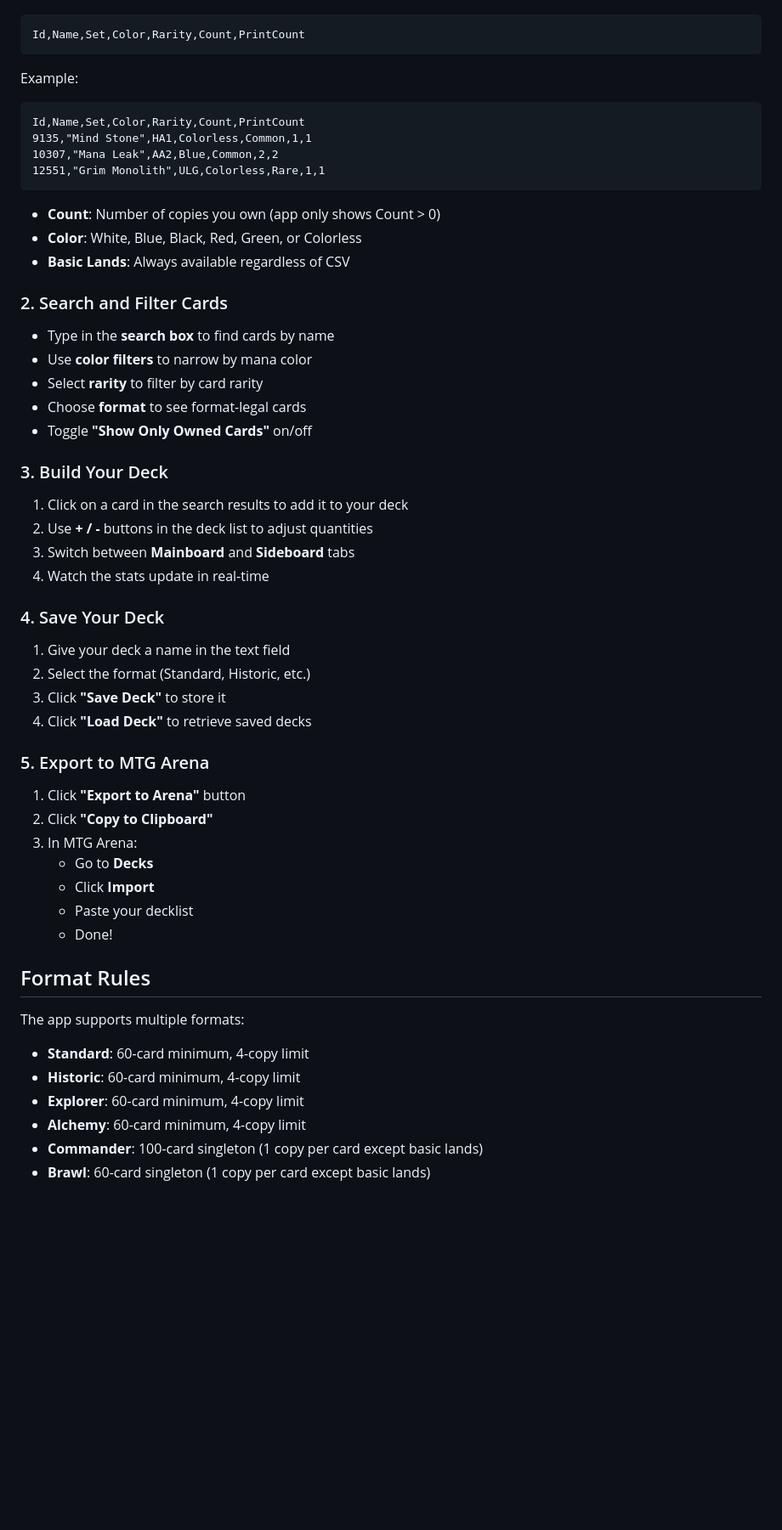
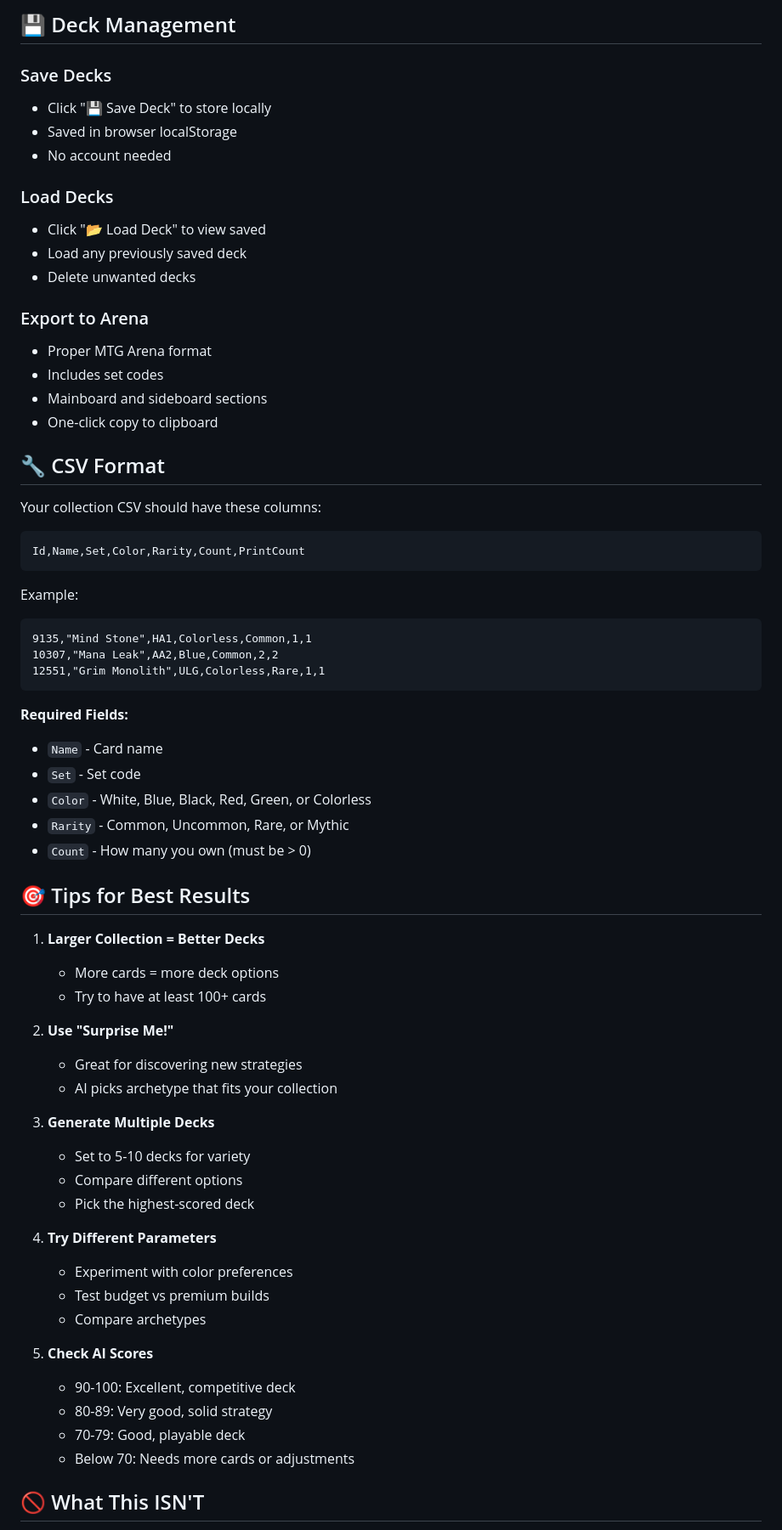
Before and after one commit to 799q442kj6-source/MTG-Arena, a Markdown page: README.md, the part around one of its changes. Shown at 85% size. GitHub-like rendering; blank space fills up the shorter version.

````diff
--- a/README.md
+++ b/README.md
@@ -51,54 +190,67 @@ Your CSV file should have these columns:
+## 💾 Deck Management
+
+### Save Decks
+- Click "💾 Save Deck" to store locally
+- Saved in browser localStorage
+- No account needed
+
+### Load Decks
+- Click "📂 Load Deck" to view saved
+- Load any previously saved deck
+- Delete unwanted decks
+
+### Export to Arena
+- Proper MTG Arena format
+- Includes set codes
+- Mainboard and sideboard sections
+- One-click copy to clipboard
+
+## 🔧 CSV Format
+
+Your collection CSV should have these columns:
+```csv
 Id,Name,Set,Color,Rarity,Count,PrintCount
 ```
 
 Example:
 ```csv
-Id,Name,Set,Color,Rarity,Count,PrintCount
 9135,"Mind Stone",HA1,Colorless,Common,1,1
 10307,"Mana Leak",AA2,Blue,Common,2,2
 12551,"Grim Monolith",ULG,Colorless,Rare,1,1
 ```
 
-- **Count**: Number of copies you own (app only shows Count > 0)
-- **Color**: White, Blue, Black, Red, Green, or Colorless
-- **Basic Lands**: Always available regardless of CSV
+**Required Fields:**
+- `Name` - Card name
+- `Set` - Set code
+- `Color` - White, Blue, Black, Red, Green, or Colorless
+- `Rarity` - Common, Uncommon, Rare, or Mythic
+- `Count` - How many you own (must be > 0)
 
-### 2. Search and Filter Cards
-- Type in the **search box** to find cards by name
-- Use **color filters** to narrow by mana color
-- Select **rarity** to filter by card rarity
-- Choose **format** to see format-legal cards
-- Toggle **"Show Only Owned Cards"** on/off
+## 🎯 Tips for Best Results
 
-### 3. Build Your Deck
-1. Click on a card in the search results to add it to your deck
-2. Use **+ / -** buttons in the deck list to adjust quantities
-3. Switch between **Mainboard** and **Sideboard** tabs
-4. Watch the stats update in real-time
+1. **Larger Collection = Better Decks**
+   - More cards = more deck options
+   - Try to have at least 100+ cards
 
-### 4. Save Your Deck
-1. Give your deck a name in the text field
-2. Select the format (Standard, Historic, etc.)
-3. Click **"Save Deck"** to store it
-4. Click **"Load Deck"** to retrieve saved decks
+2. **Use "Surprise Me!"**
+   - Great for discovering new strategies
+   - AI picks archetype that fits your collection
 
-### 5. Export to MTG Arena
-1. Click **"Export to Arena"** button
-2. Click **"Copy to Clipboard"**
-3. In MTG Arena:
-   - Go to **Decks**
-   - Click **Import**
-   - Paste your decklist
-   - Done!
+3. **Generate Multiple Decks**
+   - Set to 5-10 decks for variety
+   - Compare different options
+   - Pick the highest-scored deck
 
-## Format Rules
+4. **Try Different Parameters**
+   - Experiment with color preferences
+   - Test budget vs premium builds
+   - Compare archetypes
 
-The app supports multiple formats:
+5. **Check AI Scores**
+   - 90-100: Excellent, competitive deck
+   - 80-89: Very good, solid strategy
+   - 70-79: Good, playable deck
+   - Below 70: Needs more cards or adjustments
 
-- **Standard**: 60-card minimum, 4-copy limit
-- **Historic**: 60-card minimum, 4-copy limit
-- **Explorer**: 60-card minimum, 4-copy limit
-- **Alchemy**: 60-card minimum, 4-copy limit
-- **Commander**: 100-card singleton (1 copy per card except basic lands)
-- **Brawl**: 60-card singleton (1 copy per card except basic lands)
+## 🚫 What This ISN'T
 
````
Also changed, not shown: other parts of README.md (+255 -79 lines).
